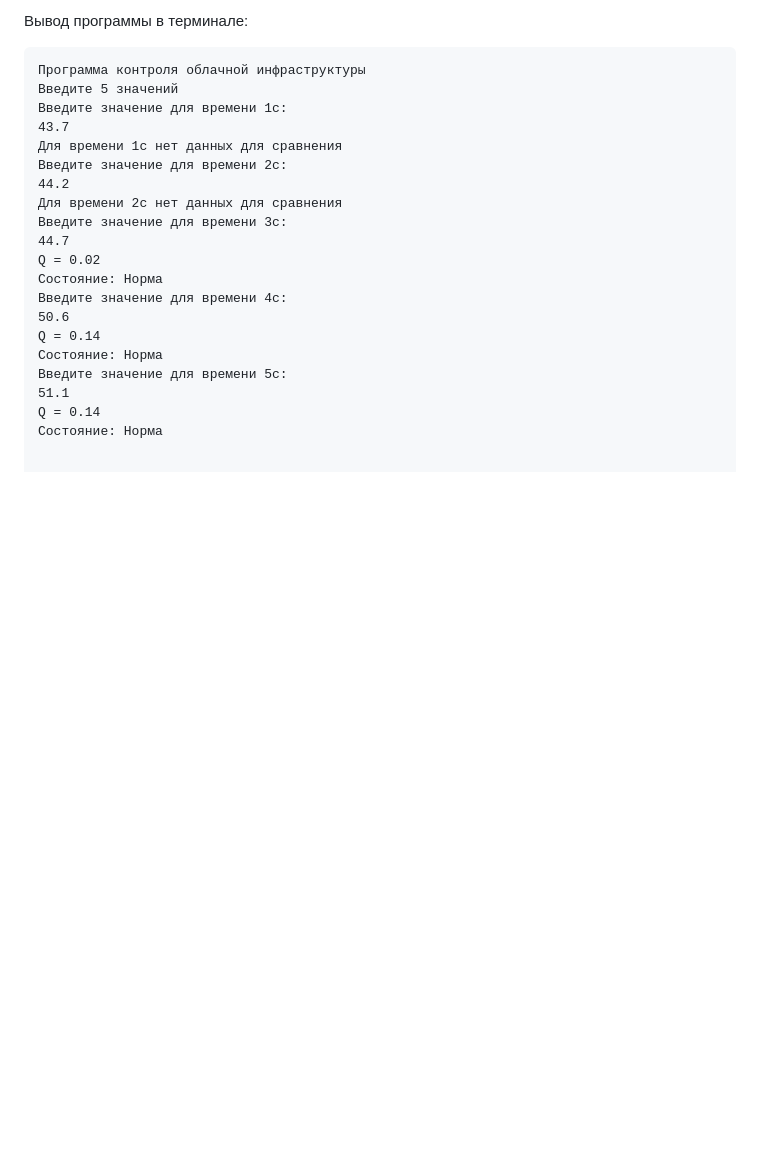
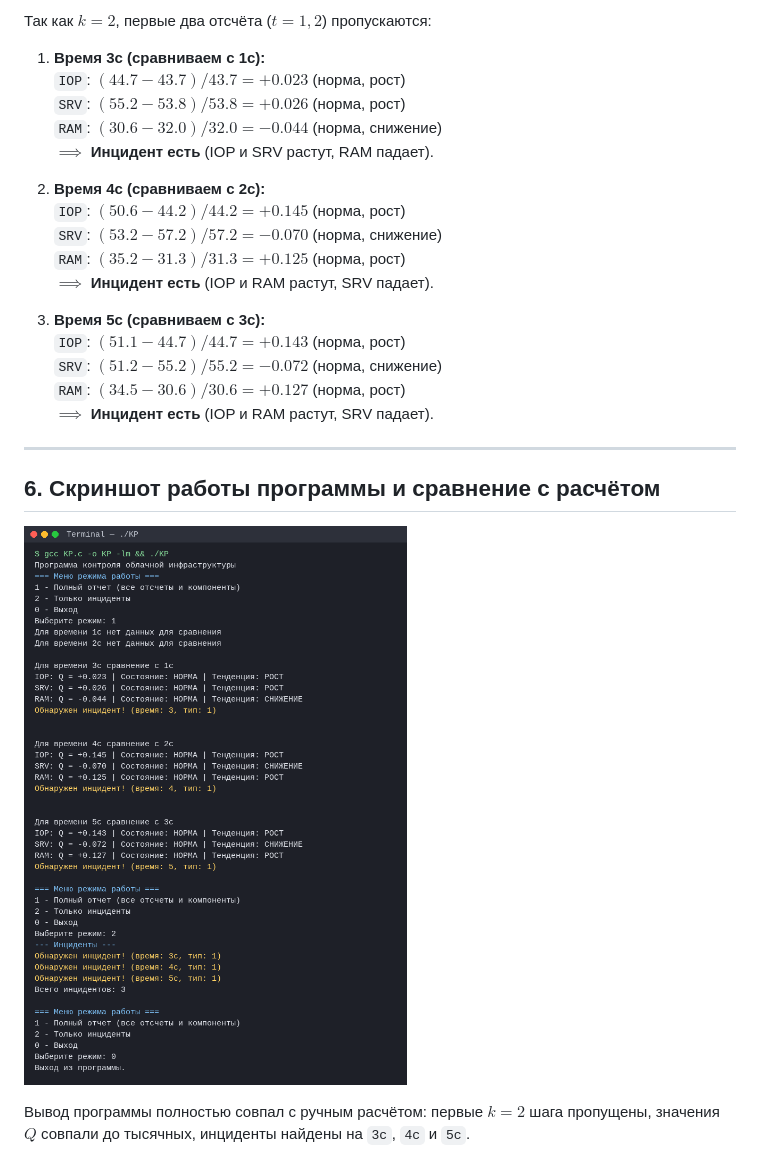
Before and after one commit to egorgurovv-wq/Kurs_Project, a Markdown page: README.md, the part around one of its changes. GitHub-like rendering; pictures changed too: kt2_test.png (added); blank space fills up the shorter version.

````diff
--- a/README.md
+++ b/README.md
@@ -59,23 +51,28 @@ $$X = \{43.7, 44.2, 44.7, 50.6, 51.1\}$$
 
-Вывод программы в терминале:
-```text
-Программа контроля облачной инфраструктуры
-Введите 5 значений
-Введите значение для времени 1с:
-43.7
-Для времени 1с нет данных для сравнения
-Введите значение для времени 2с:
-44.2
-Для времени 2с нет данных для сравнения
-Введите значение для времени 3с:
-44.7
-Q = 0.02
-Состояние: Норма
-Введите значение для времени 4с:
-50.6
-Q = 0.14
-Состояние: Норма
-Введите значение для времени 5с:
-51.1
-Q = 0.14
-Состояние: Норма
+Так как $k = 2$, первые два отсчёта ($t = 1, 2$) пропускаются:
+
+1. **Время 3с (сравниваем с 1с):**
+   `IOP`: $(44.7 - 43.7) / 43.7 = +0.023$ (норма, рост)
+   `SRV`: $(55.2 - 53.8) / 53.8 = +0.026$ (норма, рост)
+   `RAM`: $(30.6 - 32.0) / 32.0 = -0.044$ (норма, снижение)
+   $\implies$ **Инцидент есть** (IOP и SRV растут, RAM падает).
+
+2. **Время 4с (сравниваем с 2с):**
+   `IOP`: $(50.6 - 44.2) / 44.2 = +0.145$ (норма, рост)
+   `SRV`: $(53.2 - 57.2) / 57.2 = -0.070$ (норма, снижение)
+   `RAM`: $(35.2 - 31.3) / 31.3 = +0.125$ (норма, рост)
+   $\implies$ **Инцидент есть** (IOP и RAM растут, SRV падает).
+
+3. **Время 5с (сравниваем с 3с):**
+   `IOP`: $(51.1 - 44.7) / 44.7 = +0.143$ (норма, рост)
+   `SRV`: $(51.2 - 55.2) / 55.2 = -0.072$ (норма, снижение)
+   `RAM`: $(34.5 - 30.6) / 30.6 = +0.127$ (норма, рост)
+   $\implies$ **Инцидент есть** (IOP и RAM растут, SRV падает).
+
+---
+
+## 6. Скриншот работы программы и сравнение с расчётом
+
+![Результат работы программы](kt2_test.png)
+
+Вывод программы полностью совпал с ручным расчётом: первые $k = 2$ шага пропущены, значения $Q$ совпали до тысячных, инциденты найдены на `3с`, `4с` и `5с`.
````
Also changed, not shown: other parts of README.md (+28 -36 lines), 1 other file.
